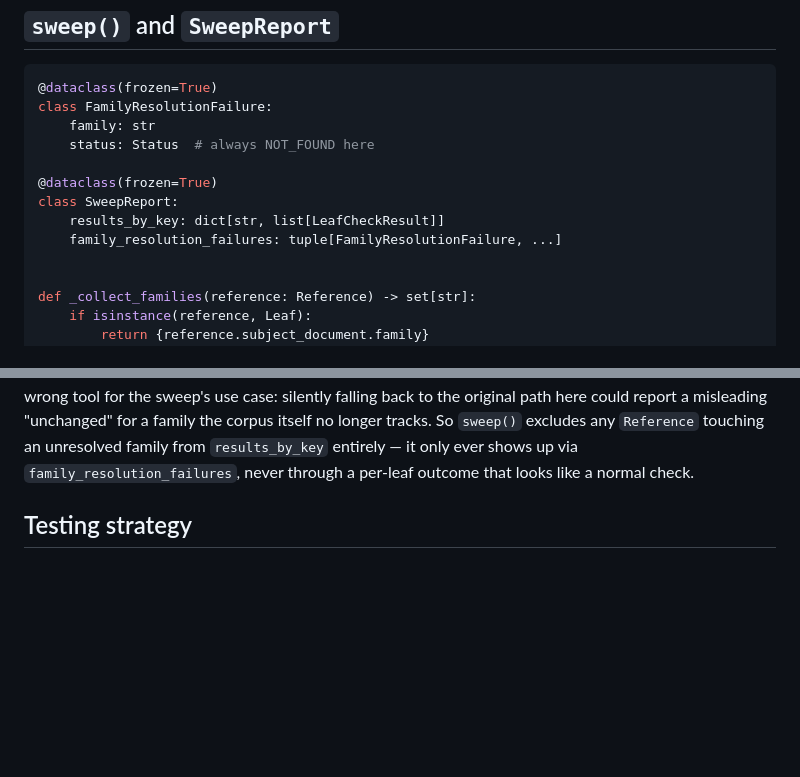
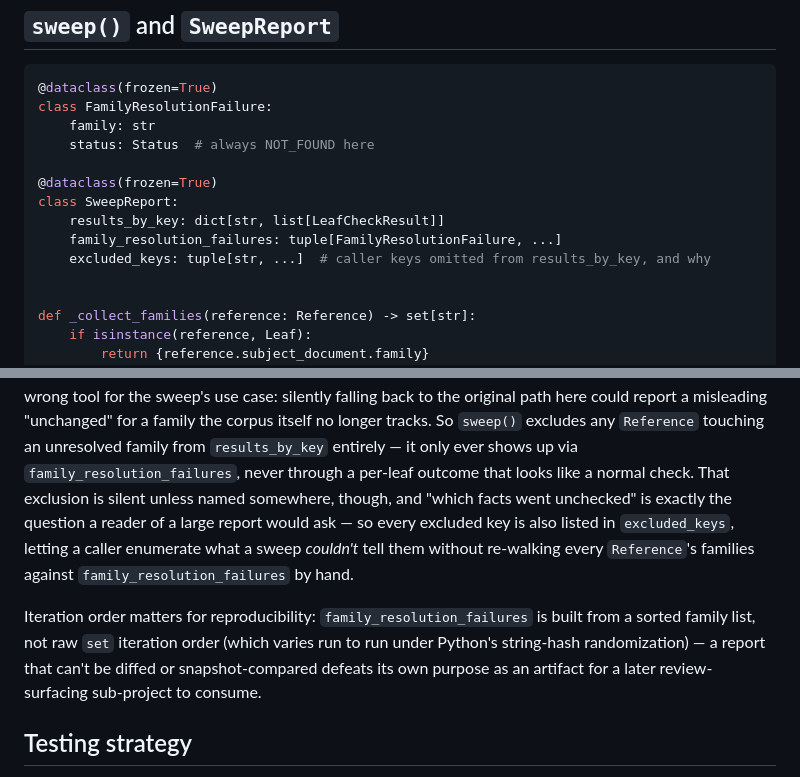
Before and after one commit to OpenFASTER-Standard/generator, a Markdown page: docs/specs/2026-09-23-staleness-sweep-design.md, 2 parts joined by grey strips. Drawn GitHub-style; blank space fills up the shorter version.

Commit message:
Spec amendment: add SweepReport.excluded_keys, require sorted failure order
Found during final review: family_resolution_failures built from raw set
iteration is nondeterministic across runs (Python string-hash
randomization) -- a report meant for a later review-surfacing sub-project
to consume needs to be diffable. Also adds excluded_keys so a caller can
enumerate which facts went unchecked without re-deriving it from
family_resolution_failures by hand.

```diff
--- a/docs/specs/2026-09-23-staleness-sweep-design.md
+++ b/docs/specs/2026-09-23-staleness-sweep-design.md
@@ -124,6 +124,7 @@ class FamilyResolutionFailure:
 class SweepReport:
     results_by_key: dict[str, list[LeafCheckResult]]
     family_resolution_failures: tuple[FamilyResolutionFailure, ...]
+    excluded_keys: tuple[str, ...]  # caller keys omitted from results_by_key, and why
 
 
 def _collect_families(reference: Reference) -> set[str]:
@@ -178,7 +179,18 @@ original path here could report a misleading "unchanged" for a family the
 corpus itself no longer tracks. So `sweep()` excludes any `Reference`
 touching an unresolved family from `results_by_key` entirely — it only
 ever shows up via `family_resolution_failures`, never through a per-leaf
-outcome that looks like a normal check.
+outcome that looks like a normal check. That exclusion is silent unless
+named somewhere, though, and "which facts went unchecked" is exactly the
+question a reader of a large report would ask — so every excluded key is
+also listed in `excluded_keys`, letting a caller enumerate what a sweep
+*couldn't* tell them without re-walking every `Reference`'s families
+against `family_resolution_failures` by hand.
+
+Iteration order matters for reproducibility: `family_resolution_failures`
+is built from a sorted family list, not raw `set` iteration order (which
+varies run to run under Python's string-hash randomization) — a report
+that can't be diffed or snapshot-compared defeats its own purpose as an
+artifact for a later review-surfacing sub-project to consume.
 
 ## Testing strategy
 
```
